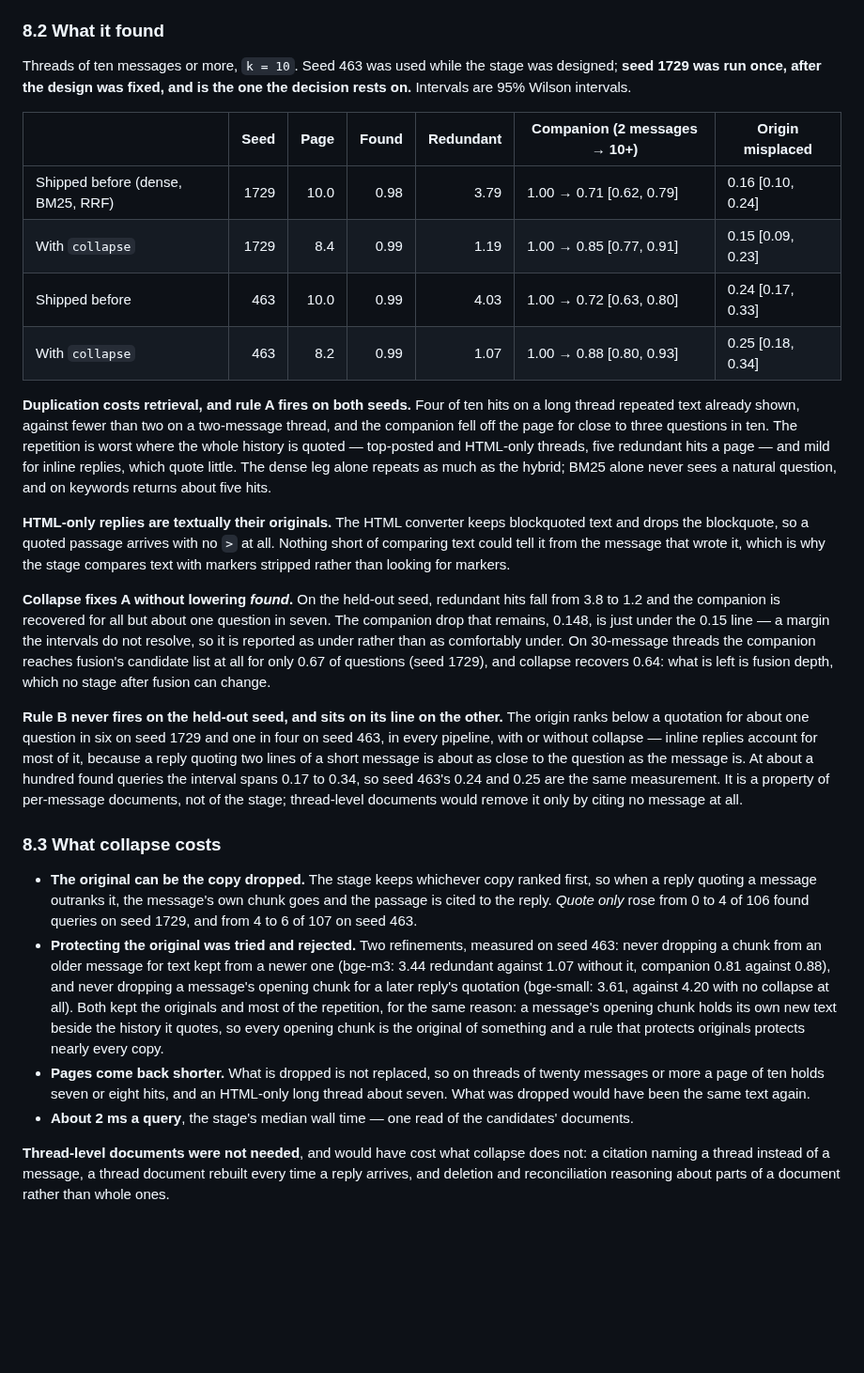
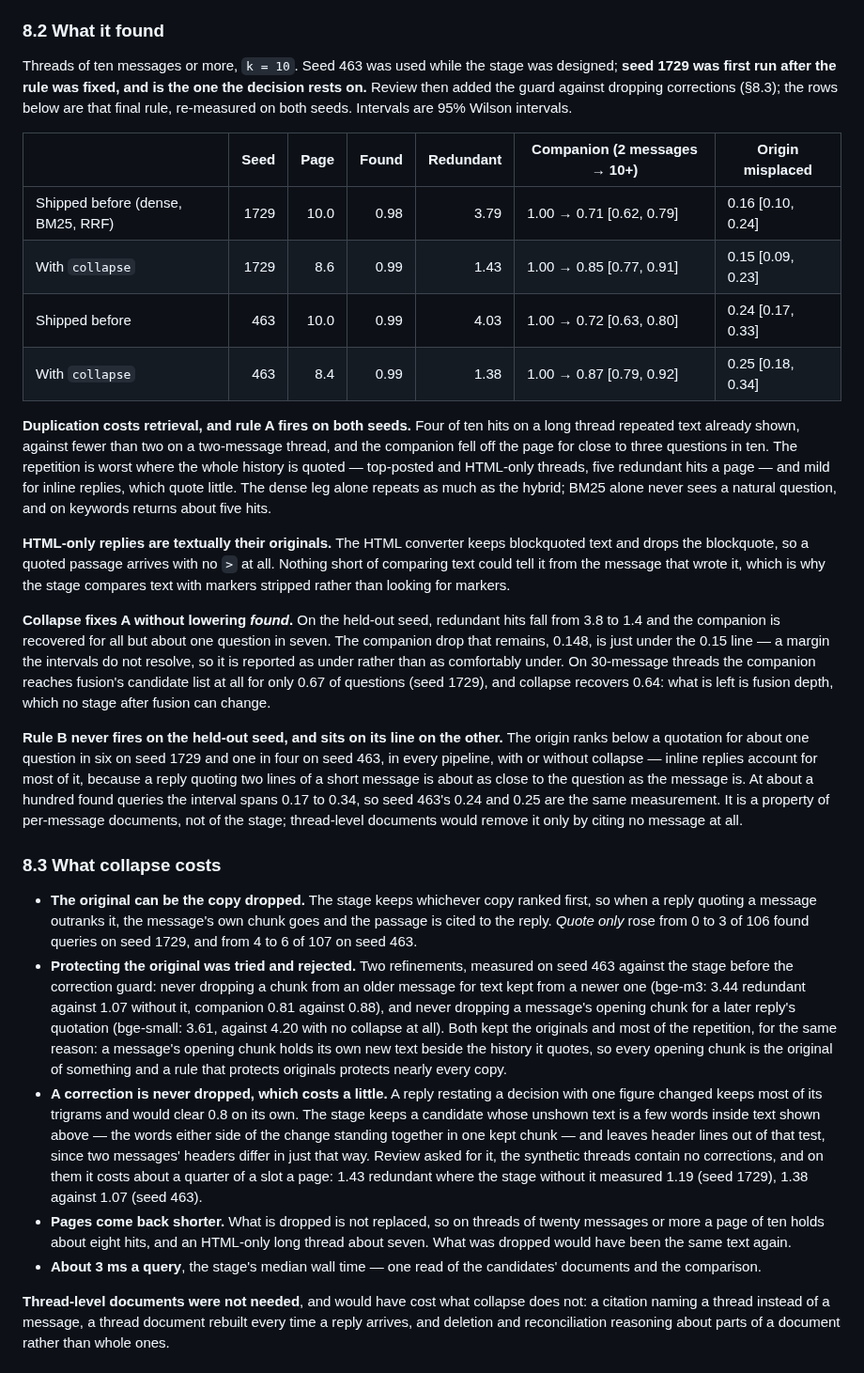
Before and after one commit to mgd43b/manicule, a Markdown page: docs/connectors/gmail.md, the part around the change. Shown at 94% size. GitHub-like rendering; blank space fills up the shorter version.

Commit message:
docs: record the final collapse rule's measurement on both seeds

```diff
--- a/docs/connectors/gmail.md
+++ b/docs/connectors/gmail.md
@@ -734,15 +734,16 @@ it cannot.
 ### 8.2 What it found
 
 Threads of ten messages or more, `k = 10`. Seed 463 was used while the stage was designed;
-**seed 1729 was run once, after the design was fixed, and is the one the decision rests on.**
-Intervals are 95% Wilson intervals.
+**seed 1729 was first run after the rule was fixed, and is the one the decision rests on.** Review
+then added the guard against dropping corrections (§8.3); the rows below are that final rule,
+re-measured on both seeds. Intervals are 95% Wilson intervals.
 
 | | Seed | Page | Found | Redundant | Companion (2 messages → 10+) | Origin misplaced |
 |---|---:|---:|---:|---:|---|---|
 | Shipped before (dense, BM25, RRF) | 1729 | 10.0 | 0.98 | 3.79 | 1.00 → 0.71 [0.62, 0.79] | 0.16 [0.10, 0.24] |
-| With `collapse` | 1729 | 8.4 | 0.99 | 1.19 | 1.00 → 0.85 [0.77, 0.91] | 0.15 [0.09, 0.23] |
+| With `collapse` | 1729 | 8.6 | 0.99 | 1.43 | 1.00 → 0.85 [0.77, 0.91] | 0.15 [0.09, 0.23] |
 | Shipped before | 463 | 10.0 | 0.99 | 4.03 | 1.00 → 0.72 [0.63, 0.80] | 0.24 [0.17, 0.33] |
-| With `collapse` | 463 | 8.2 | 0.99 | 1.07 | 1.00 → 0.88 [0.80, 0.93] | 0.25 [0.18, 0.34] |
+| With `collapse` | 463 | 8.4 | 0.99 | 1.38 | 1.00 → 0.87 [0.79, 0.92] | 0.25 [0.18, 0.34] |
 
 **Duplication costs retrieval, and rule A fires on both seeds.** Four of ten hits on a long
 thread repeated text already shown, against fewer than two on a two-message thread, and the
@@ -757,7 +758,7 @@ comparing text could tell it from the message that wrote it, which is why the st
 text with markers stripped rather than looking for markers.
 
 **Collapse fixes A without lowering *found*.** On the held-out seed, redundant hits fall from
-3.8 to 1.2 and the companion is recovered for all but about one question in seven. The
+3.8 to 1.4 and the companion is recovered for all but about one question in seven. The
 companion drop that remains, 0.148, is just under the 0.15 line — a margin the intervals do not
 resolve, so it is reported as under rather than as comfortably under. On 30-message threads the
 companion reaches fusion's candidate list at all for only 0.67 of questions (seed 1729), and
@@ -775,20 +776,29 @@ stage; thread-level documents would remove it only by citing no message at all.
 
 - **The original can be the copy dropped.** The stage keeps whichever copy ranked first, so when
   a reply quoting a message outranks it, the message's own chunk goes and the passage is cited
-  to the reply. *Quote only* rose from 0 to 4 of 106 found queries on seed 1729, and from 4 to 6
+  to the reply. *Quote only* rose from 0 to 3 of 106 found queries on seed 1729, and from 4 to 6
   of 107 on seed 463.
-- **Protecting the original was tried and rejected.** Two refinements, measured on seed 463:
-  never dropping a chunk from an older message for text kept from a newer one (bge-m3: 3.44
-  redundant against 1.07 without it, companion 0.81 against 0.88), and never dropping a
+- **Protecting the original was tried and rejected.** Two refinements, measured on seed 463
+  against the stage before the correction guard: never dropping a chunk from an older message
+  for text kept from a newer one (bge-m3: 3.44 redundant against 1.07 without it, companion 0.81
+  against 0.88), and never dropping a
   message's opening chunk for a later reply's quotation (bge-small: 3.61, against 4.20 with no
   collapse at all). Both kept the originals and most of the repetition, for the same reason: a
   message's opening chunk holds its own new text beside the history it quotes, so every opening
   chunk is the original of something and a rule that protects originals protects nearly every
   copy.
+- **A correction is never dropped, which costs a little.** A reply restating a decision with one
+  figure changed keeps most of its trigrams and would clear 0.8 on its own. The stage keeps a
+  candidate whose unshown text is a few words inside text shown above — the words either side
+  of the change standing together in one kept chunk — and leaves header lines out of that test,
+  since two messages' headers differ in just that way. Review asked for it, the synthetic threads
+  contain no corrections, and on them it costs about a quarter of a slot a page: 1.43 redundant
+  where the stage without it measured 1.19 (seed 1729), 1.38 against 1.07 (seed 463).
 - **Pages come back shorter.** What is dropped is not replaced, so on threads of twenty
-  messages or more a page of ten holds seven or eight hits, and an HTML-only long thread about
+  messages or more a page of ten holds about eight hits, and an HTML-only long thread about
   seven. What was dropped would have been the same text again.
-- **About 2 ms a query**, the stage's median wall time — one read of the candidates' documents.
+- **About 3 ms a query**, the stage's median wall time — one read of the candidates' documents
+  and the comparison.
 
 **Thread-level documents were not needed**, and would have cost what collapse does not: a
 citation naming a thread instead of a message, a thread document rebuilt every time a reply
```
Also changed, not shown: docs/release-notes.md (+3 -2 lines), docs/retrieval.md (+14 -11 lines).
